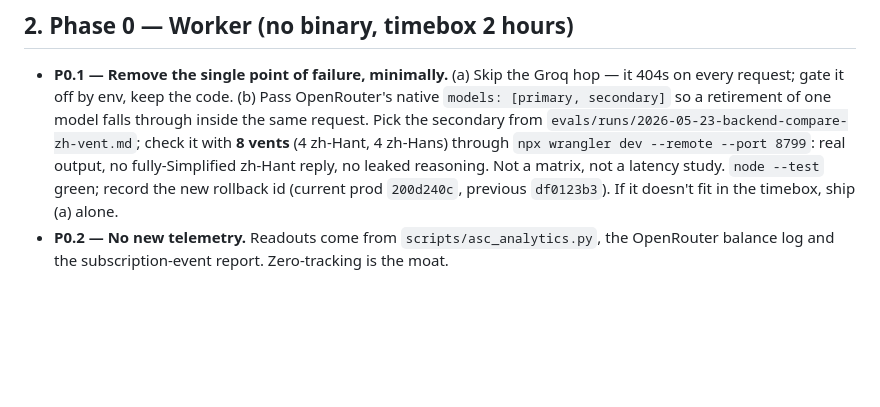
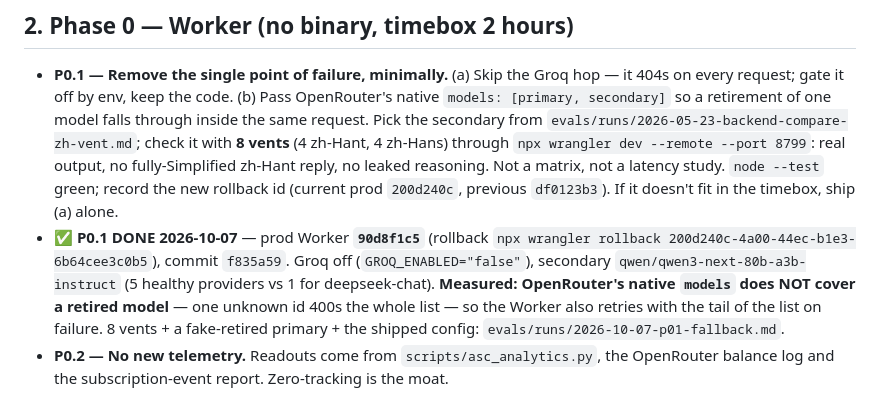
Before and after one commit to JasonYeYuhe/RoastMate-iOS, a Markdown page: docs/DEV_PLAN_v1.7_2026-10.md, the part around the change. Drawn GitHub-style; blank space fills up the shorter version.

Commit message:
docs: P0.1 shipped — prod Worker 90d8f1c5, rollback 200d240c
Co-Authored-By: Claude Opus 5.5 <noreply@anthropic.com>

```diff
--- a/docs/DEV_PLAN_v1.7_2026-10.md
+++ b/docs/DEV_PLAN_v1.7_2026-10.md
@@ -126,6 +126,14 @@ distribution actually happened.
   matrix, not a latency study. `node --test` green; record the new rollback id
   (current prod `200d240c`, previous `df0123b3`).
   If it doesn't fit in the timebox, ship (a) alone.
+- **✅ P0.1 DONE 2026-10-07** — prod Worker **`90d8f1c5`** (rollback
+  `npx wrangler rollback 200d240c-4a00-44ec-b1e3-6b64cee3c0b5`), commit
+  `f835a59`. Groq off (`GROQ_ENABLED="false"`), secondary
+  `qwen/qwen3-next-80b-a3b-instruct` (5 healthy providers vs 1 for
+  deepseek-chat). **Measured: OpenRouter's native `models` does NOT cover a
+  retired model** — one unknown id 400s the whole list — so the Worker also
+  retries with the tail of the list on failure. 8 vents + a fake-retired
+  primary + the shipped config: `evals/runs/2026-10-07-p01-fallback.md`.
 - **P0.2 — No new telemetry.** Readouts come from `scripts/asc_analytics.py`,
   the OpenRouter balance log and the subscription-event report. Zero-tracking
   is the moat.
```
Also changed, not shown: docs/HANDOFF_v1.7_NEXT_SESSION.md (+5 -2 lines).
